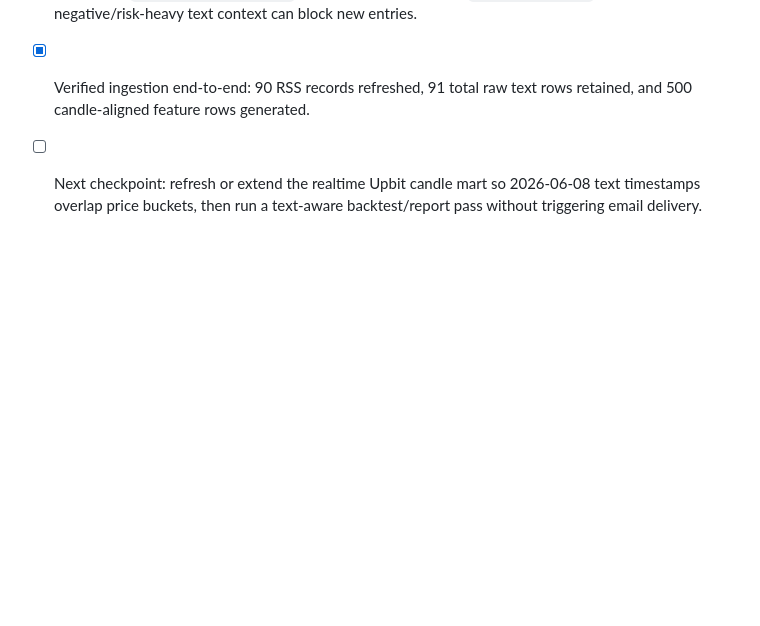
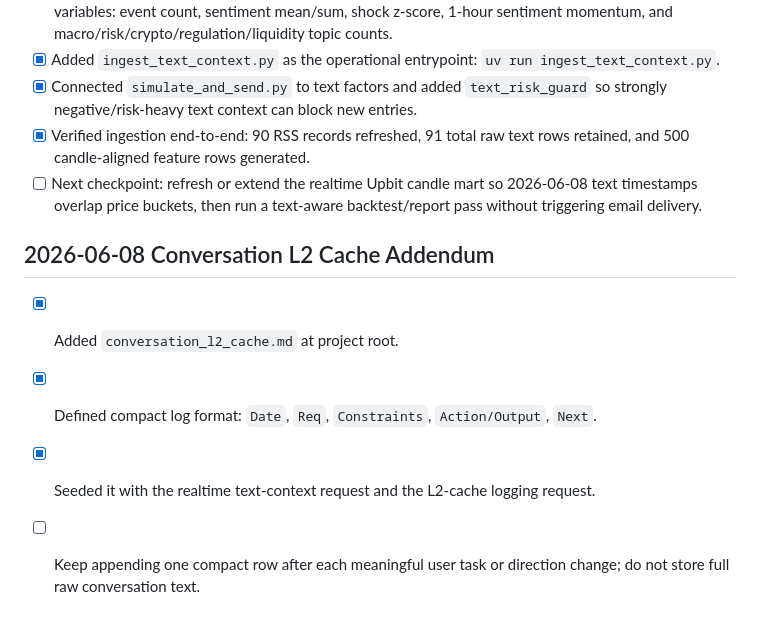
Before and after one commit to tabjun/personal_ai_project, a Markdown page: quantitative_trading/process.md, the part around the change. Drawn GitHub-style; blank space fills up the shorter version.

Commit message:
docs: add conversation l2 cache

```diff
--- a/quantitative_trading/process.md
+++ b/quantitative_trading/process.md
@@ -93,3 +93,10 @@
 - [x] Connected `simulate_and_send.py` to text factors and added `text_risk_guard` so strongly negative/risk-heavy text context can block new entries.
 - [x] Verified ingestion end-to-end: 90 RSS records refreshed, 91 total raw text rows retained, and 500 candle-aligned feature rows generated.
 - [ ] Next checkpoint: refresh or extend the realtime Upbit candle mart so 2026-06-08 text timestamps overlap price buckets, then run a text-aware backtest/report pass without triggering email delivery.
+
+## 2026-06-08 Conversation L2 Cache Addendum
+
+- [x] Added `conversation_l2_cache.md` at project root.
+- [x] Defined compact log format: `Date`, `Req`, `Constraints`, `Action/Output`, `Next`.
+- [x] Seeded it with the realtime text-context request and the L2-cache logging request.
+- [ ] Keep appending one compact row after each meaningful user task or direction change; do not store full raw conversation text.
```
Also changed, not shown: quantitative_trading/conversation_l2_cache.md (added, +18 -0 lines), quantitative_trading/history.md (+1 -0 lines).
